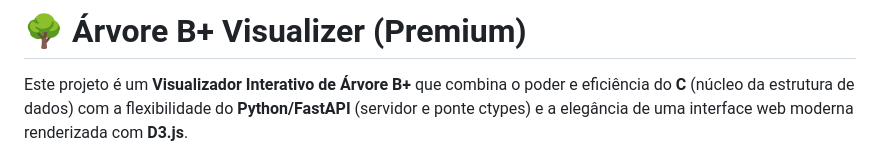
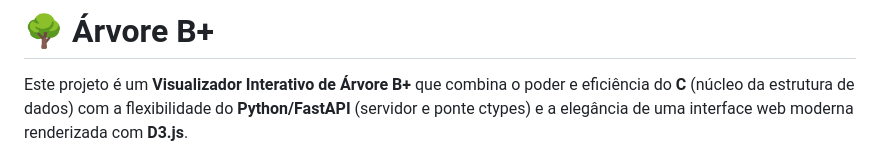
Before and after one commit to Caio-San/ArvoreB-, a Markdown page: README.md, the part around the change. Rendered like a GitHub page.

Commit message:
Update project title in README.md
Removed 'Premium' from project title in README.

```diff
--- a/README.md
+++ b/README.md
@@ -1,4 +1,4 @@
-# 🌳 Árvore B+ Visualizer (Premium)
+# 🌳 Árvore B+
 
 Este projeto é um **Visualizador Interativo de Árvore B+** que combina o poder e eficiência do **C** (núcleo da estrutura de dados) com a flexibilidade do **Python/FastAPI** (servidor e ponte ctypes) e a elegância de uma interface web moderna renderizada com **D3.js**.
 
```
